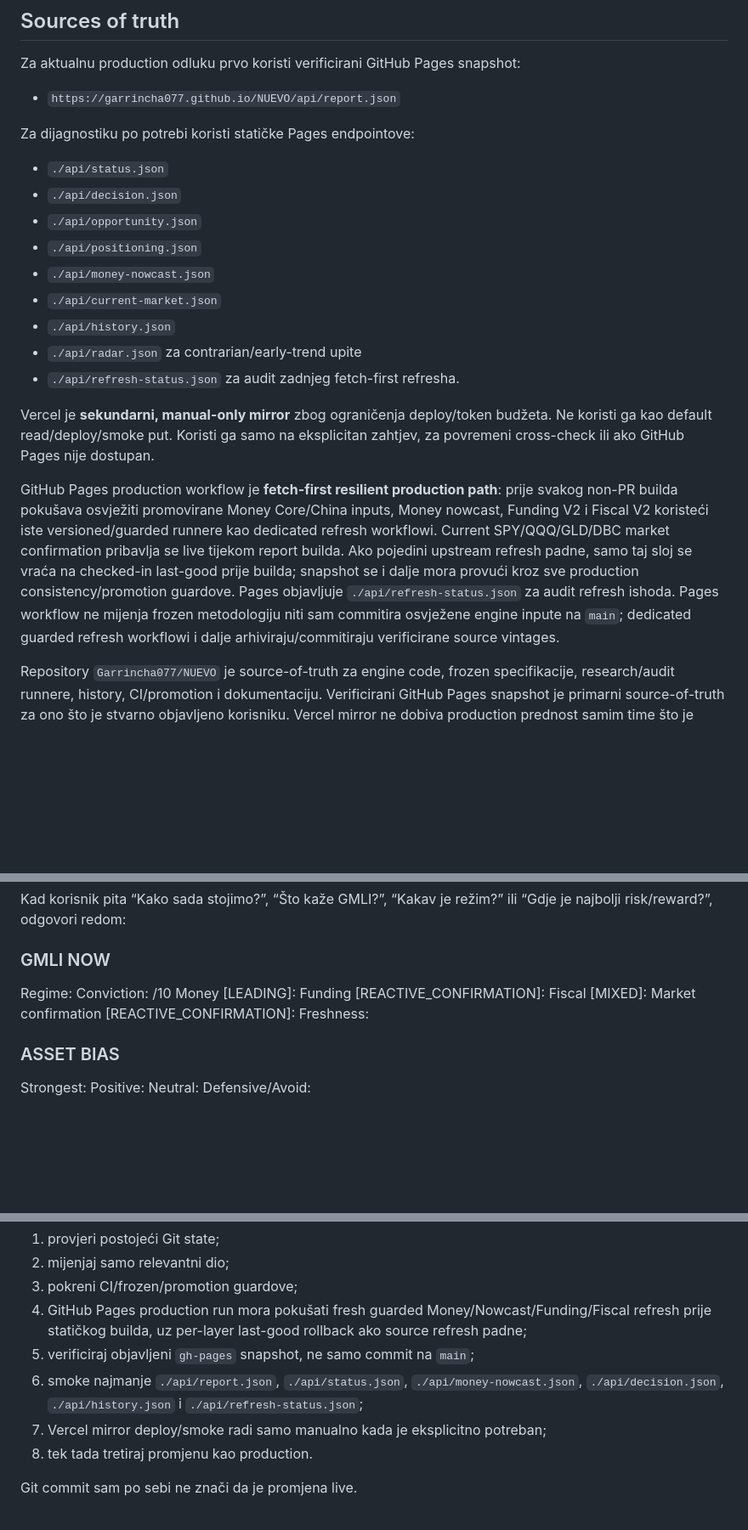
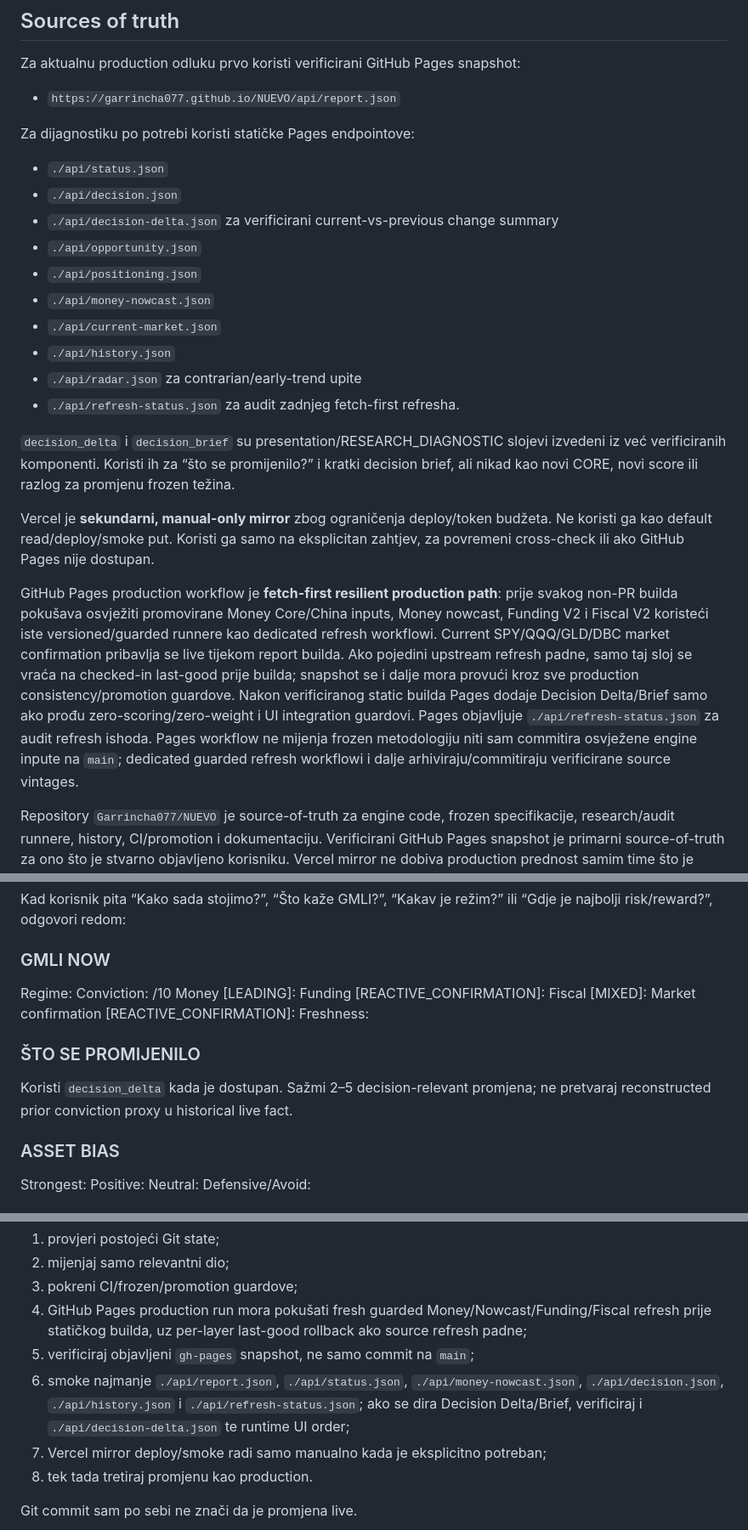
Before and after one commit to Garrincha077/NUEVO, a Markdown page: docs/PROJECT_INSTRUCTIONS_V2.md, 3 parts joined by grey strips. Shown at 85% size. Rendered like a GitHub page; blank space fills up the shorter version.

```diff
--- a/docs/PROJECT_INSTRUCTIONS_V2.md
+++ b/docs/PROJECT_INSTRUCTIONS_V2.md
@@ -16,6 +16,7 @@ Za aktualnu production odluku prvo koristi verificirani GitHub Pages snapshot:
 Za dijagnostiku po potrebi koristi statičke Pages endpointove:
 - `./api/status.json`
 - `./api/decision.json`
+- `./api/decision-delta.json` za verificirani current-vs-previous change summary
 - `./api/opportunity.json`
 - `./api/positioning.json`
 - `./api/money-nowcast.json`
@@ -24,9 +25,11 @@ Za dijagnostiku po potrebi koristi statičke Pages endpointove:
 - `./api/radar.json` za contrarian/early-trend upite
 - `./api/refresh-status.json` za audit zadnjeg fetch-first refresha.
 
+`decision_delta` i `decision_brief` su presentation/RESEARCH_DIAGNOSTIC slojevi izvedeni iz već verificiranih komponenti. Koristi ih za “što se promijenilo?” i kratki decision brief, ali nikad kao novi CORE, novi score ili razlog za promjenu frozen težina.
+
 Vercel je **sekundarni, manual-only mirror** zbog ograničenja deploy/token budžeta. Ne koristi ga kao default read/deploy/smoke put. Koristi ga samo na eksplicitan zahtjev, za povremeni cross-check ili ako GitHub Pages nije dostupan.
 
-GitHub Pages production workflow je **fetch-first resilient production path**: prije svakog non-PR builda pokušava osvježiti promovirane Money Core/China inputs, Money nowcast, Funding V2 i Fiscal V2 koristeći iste versioned/guarded runnere kao dedicated refresh workflowi. Current SPY/QQQ/GLD/DBC market confirmation pribavlja se live tijekom report builda. Ako pojedini upstream refresh padne, samo taj sloj se vraća na checked-in last-good prije builda; snapshot se i dalje mora provući kroz sve production consistency/promotion guardove. Pages objavljuje `./api/refresh-status.json` za audit refresh ishoda. Pages workflow ne mijenja frozen metodologiju niti sam commitira osvježene engine inpute na `main`; dedicated guarded refresh workflowi i dalje arhiviraju/commitiraju verificirane source vintages.
+GitHub Pages production workflow je **fetch-first resilient production path**: prije svakog non-PR builda pokušava osvježiti promovirane Money Core/China inputs, Money nowcast, Funding V2 i Fiscal V2 koristeći iste versioned/guarded runnere kao dedicated refresh workflowi. Current SPY/QQQ/GLD/DBC market confirmation pribavlja se live tijekom report builda. Ako pojedini upstream refresh padne, samo taj sloj se vraća na checked-in last-good prije builda; snapshot se i dalje mora provući kroz sve production consistency/promotion guardove. Nakon verificiranog static builda Pages dodaje Decision Delta/Brief samo ako prođu zero-scoring/zero-weight i UI integration guardovi. Pages objavljuje `./api/refresh-status.json` za audit refresh ishoda. Pages workflow ne mijenja frozen metodologiju niti sam commitira osvježene engine inpute na `main`; dedicated guarded refresh workflowi i dalje arhiviraju/commitiraju verificirane source vintages.
 
 Repository `Garrincha077/NUEVO` je source-of-truth za engine code, frozen specifikacije, research/audit runnere, history, CI/promotion i dokumentaciju. Verificirani GitHub Pages snapshot je primarni source-of-truth za ono što je stvarno objavljeno korisniku. Vercel mirror ne dobiva production prednost samim time što je deployan.
 
@@ -180,6 +203,9 @@ Fiscal [MIXED]:
 Market confirmation [REACTIVE_CONFIRMATION]:
 Freshness:
 
+### ŠTO SE PROMIJENILO
+Koristi `decision_delta` kada je dostupan. Sažmi 2–5 decision-relevant promjena; ne pretvaraj reconstructed prior conviction proxy u historical live fact.
+
 ### ASSET BIAS
 Strongest:
 Positive:
@@ -201,7 +227,7 @@ Kod promjene enginea ili decision-critical freshness infrastrukture:
 3. pokreni CI/frozen/promotion guardove;
 4. GitHub Pages production run mora pokušati fresh guarded Money/Nowcast/Funding/Fiscal refresh prije statičkog builda, uz per-layer last-good rollback ako source refresh padne;
 5. verificiraj objavljeni `gh-pages` snapshot, ne samo commit na `main`;
-6. smoke najmanje `./api/report.json`, `./api/status.json`, `./api/money-nowcast.json`, `./api/decision.json`, `./api/history.json` i `./api/refresh-status.json`;
+6. smoke najmanje `./api/report.json`, `./api/status.json`, `./api/money-nowcast.json`, `./api/decision.json`, `./api/history.json` i `./api/refresh-status.json`; ako se dira Decision Delta/Brief, verificiraj i `./api/decision-delta.json` te runtime UI order;
 7. Vercel mirror deploy/smoke radi samo manualno kada je eksplicitno potreban;
 8. tek tada tretiraj promjenu kao production.
 
```
Also changed, not shown: other parts of docs/PROJECT_INSTRUCTIONS_V2.md (+22 -2 lines).
